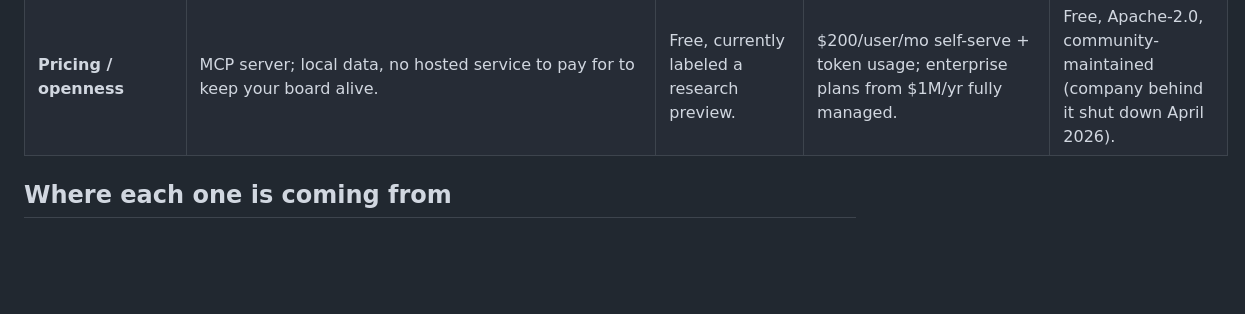
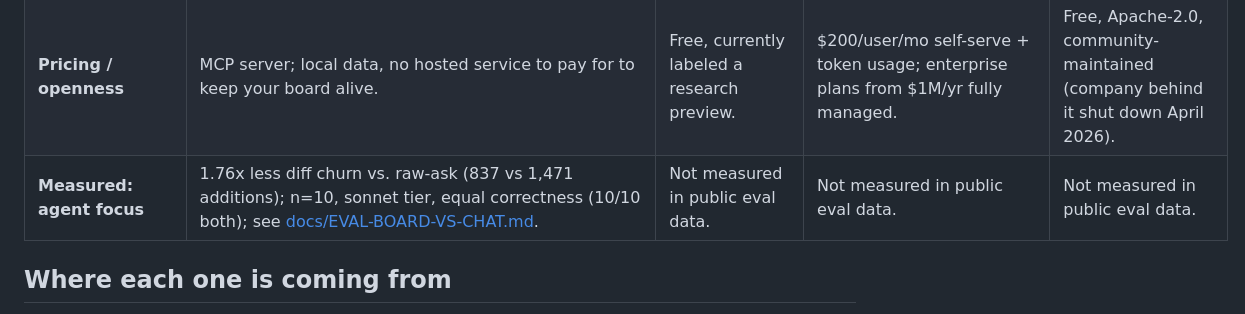
Before and after one commit to valentil/featureboard-mcp, a Markdown page: docs/COMPARISON.md, the part around the change. GitHub-like rendering; blank space fills up the shorter version.

```diff
--- a/docs/COMPARISON.md
+++ b/docs/COMPARISON.md
@@ -31,6 +31,7 @@ industry-wide. FeatureBoard never depended on that model — it was local-first
 | **Per-board knowledge base** | `kb/` folder per board with keyword search (`search_kb`), auto-surfaced into ticket work packets. | Not a documented feature. | Requirements/architecture-decision docs live in the platform, closer in spirit but tied to the hosted workspace. | Not a documented feature. |
 | **Primary focus** | Full backlog/PM board (features, bugs, sprints, ADRs) plus CRM, site, and eval tooling — an MCP server Claude drives directly. | Parallel multi-agent orchestration over git worktrees — an execution layer for running several coding agents at once. | Enterprise SDLC control plane — requirements → architecture → work orders → code, with compliance/audit framing (e.g. the EY.ai PDLC partnership). | Open-source kanban UI for orchestrating coding agents — same category as Cline Kanban, now community-run. |
 | **Pricing / openness** | MCP server; local data, no hosted service to pay for to keep your board alive. | Free, currently labeled a research preview. | $200/user/mo self-serve + token usage; enterprise plans from $1M/yr fully managed. | Free, Apache-2.0, community-maintained (company behind it shut down April 2026). |
+| **Measured: agent focus** | 1.76x less diff churn vs. raw-ask (837 vs 1,471 additions); n=10, sonnet tier, equal correctness (10/10 both); see [docs/EVAL-BOARD-VS-CHAT.md](../docs/EVAL-BOARD-VS-CHAT.md). | Not measured in public eval data. | Not measured in public eval data. | Not measured in public eval data. |
 
 ## Where each one is coming from
 
```
Also changed, not shown: README.md (+7 -0 lines).
